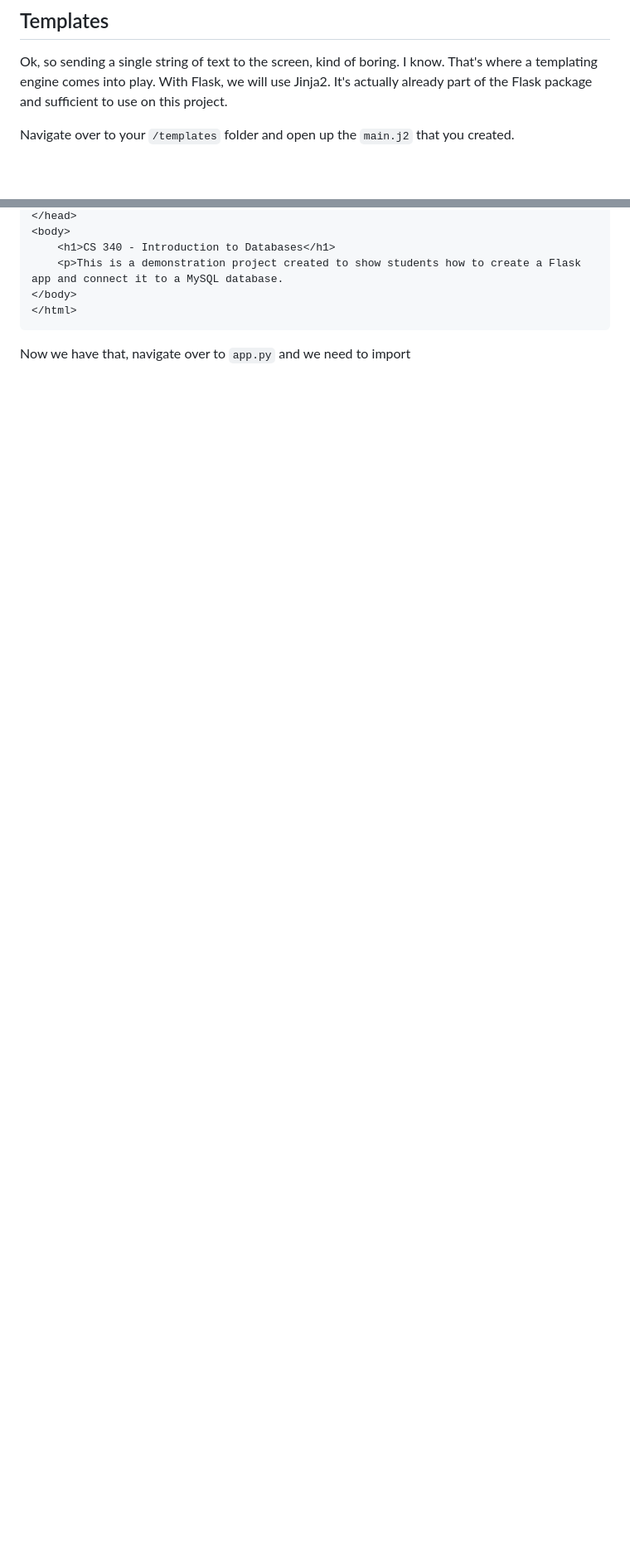
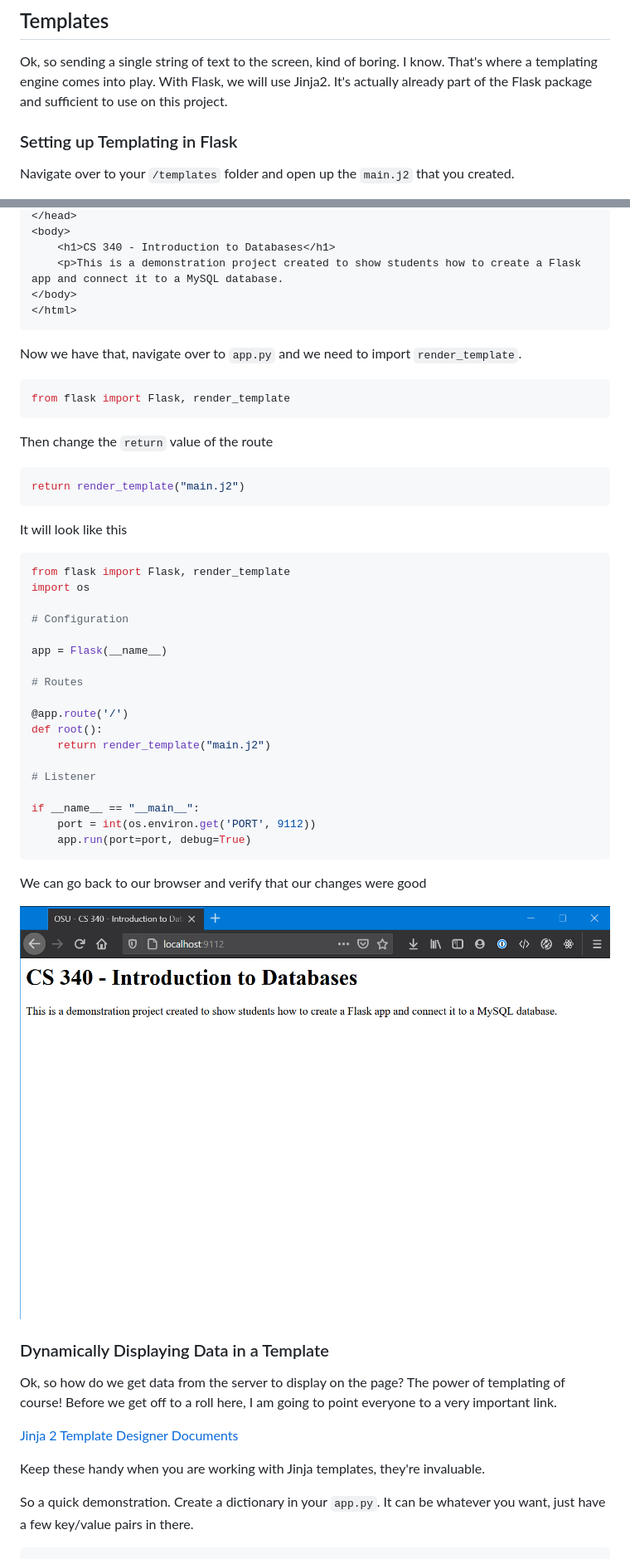
Before and after one commit to gkochera/CS340-demo-flask-app, a Markdown page: doc/GUIDE.md, 2 parts joined by grey strips. Shown: that part at 83% size. GitHub-like rendering; pictures changed too: doc/doc_img/flask_rendering_a_template.png (added); blank space fills up the shorter version.

Commit message:
started working on dynamic data in templates

````diff
--- a/doc/GUIDE.md
+++ b/doc/GUIDE.md
@@ -257,6 +257,8 @@ This will force the server to reload whenever changes are made to your project,
 
 Ok, so sending a single string of text to the screen, kind of boring. I know. That's where a templating engine comes into play. With Flask, we will use Jinja2. It's actually already part of the Flask package and sufficient to use on this project.
 
+### Setting up Templating in Flask
+
 Navigate over to your `/templates` folder and open up the `main.j2` that you created.
 
 The `.j2` extension is not mandatory, but makes it simple. You can also use `.jinja2` or `.jinja` if you really want to type it out every time; just keep it consistent in your project.
@@ -275,4 +277,51 @@ Throw some HTML in there. Yes, that's all a template is, just HTML. There is som
 </html>
 ```
 
-Now we have that, navigate over to `app.py` and we need to import
+Now we have that, navigate over to `app.py` and we need to import `render_template`.
+
+```python
+from flask import Flask, render_template
+```
+
+Then change the `return` value of the route
+```python
+return render_template("main.j2")
+```
+
+It will look like this
+```python
+from flask import Flask, render_template
+import os
+
+# Configuration
+
+app = Flask(__name__)
+
+# Routes
+
+@app.route('/')
+def root():
+    return render_template("main.j2")
+
+# Listener
+
+if __name__ == "__main__":
+    port = int(os.environ.get('PORT', 9112))
+    app.run(port=port, debug=True)
+```
+
+We can go back to our browser and verify that our changes were good
+
+![Rendering a template with Flask and Jinja 2](./doc_img/flask_rendering_a_template.png)
+
+### Dynamically Displaying Data in a Template
+
+Ok, so how do we get data from the server to display on the page? The power of templating of course! Before we get off to a roll here, I am going to point everyone to a very important link.
+
+[Jinja 2 Template Designer Documents](https://jinja.palletsprojects.com/en/2.11.x/templates/)
+
+Keep these handy when you are working with Jinja templates, they're invaluable.
+
+So a quick demonstration. Create a dictionary in your `app.py`. It can be whatever you want, just have a few key/value pairs in there.
+
+```python
````
Also changed, not shown: other parts of doc/GUIDE.md (+1 -1 lines), 2 other files.
